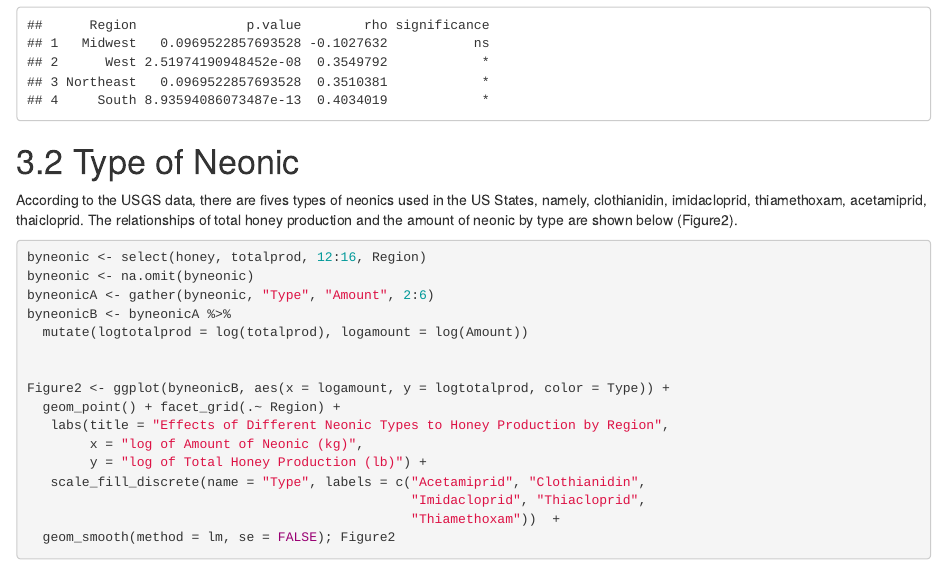
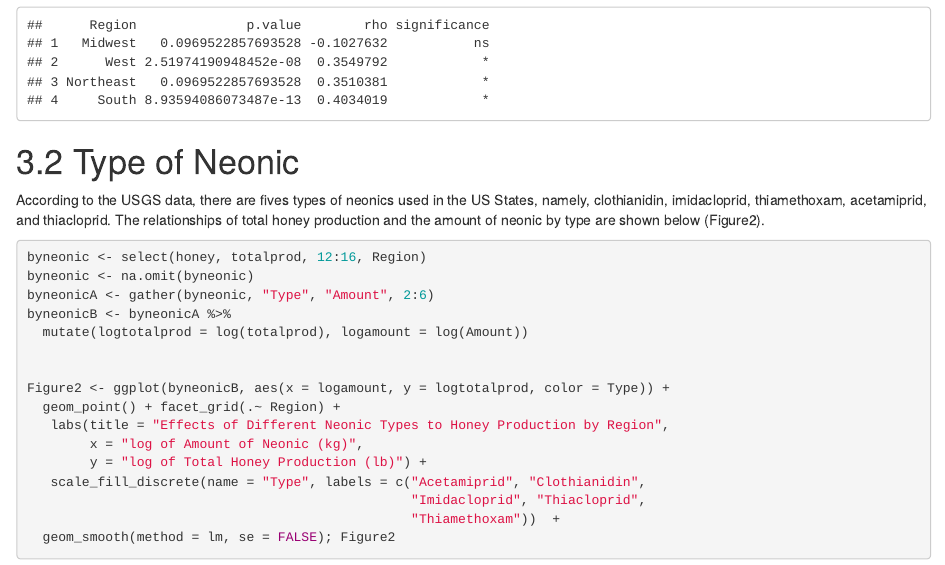
Before and after one commit to brityu/cappebble2, an R Markdown document (Final Report.Rmd): the page in a window 1100 px wide, from 4120 px down. Rendered offline with R 4.5, knitr and Pandoc, with nearby package versions; some code elsewhere in the file could not run offline.

Commit message:
typo fixed

````diff
--- a/Final Report.Rmd
+++ b/Final Report.Rmd
@@ -95,7 +95,7 @@ Table1 <- data.frame(allneonic); Table1
 
 # 3.2 Type of Neonic
 
-  According to the USGS data, there are fives types of neonics used in the US States, namely, clothianidin, imidacloprid, thiamethoxam, acetamiprid, thaicloprid. The relationships of total honey production and the amount of neonic by type are shown below (Figure2).
+  According to the USGS data, there are fives types of neonics used in the US States, namely, clothianidin, imidacloprid, thiamethoxam, acetamiprid, and thiacloprid. The relationships of total honey production and the amount of neonic by type are shown below (Figure2).
 
 ```{r}
 byneonic <- select(honey, totalprod, 12:16, Region)
````
